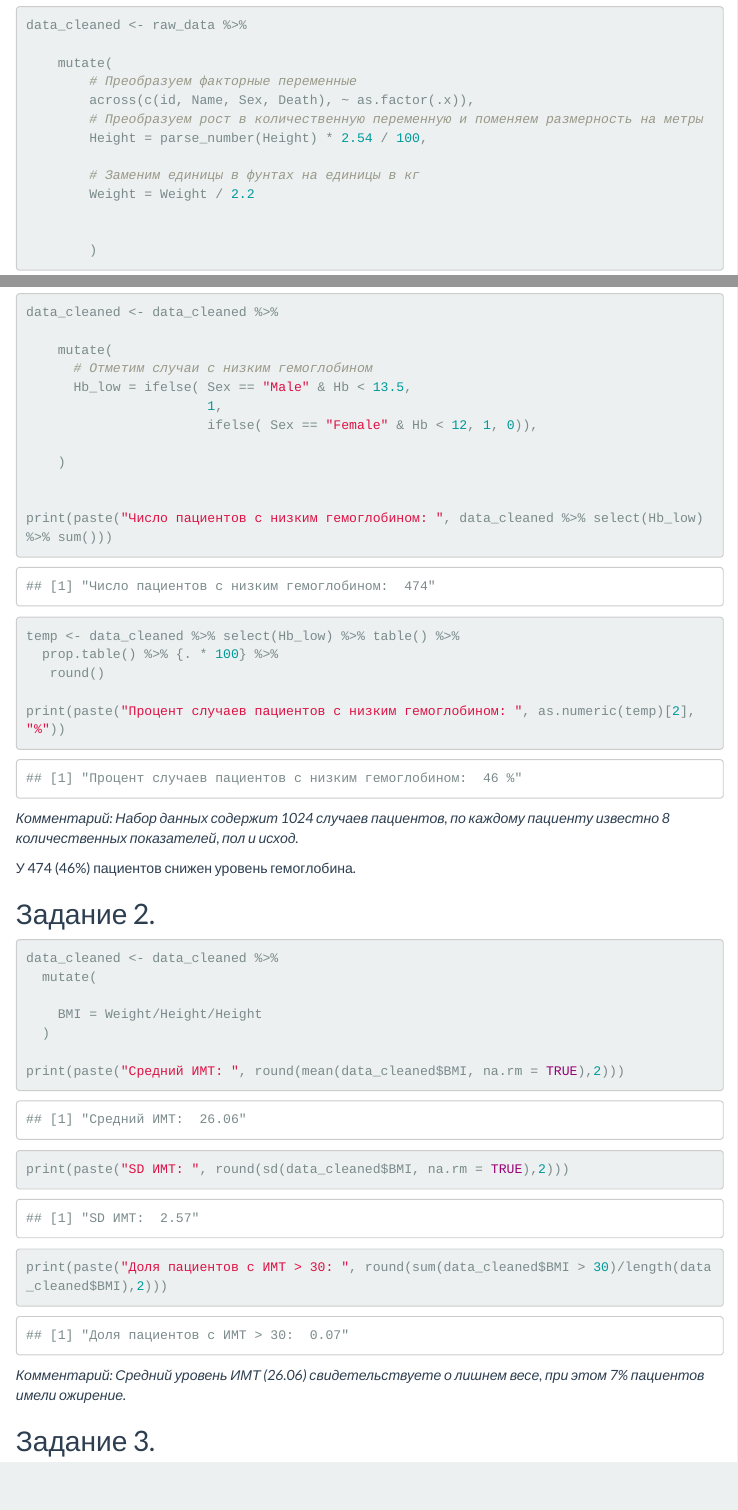
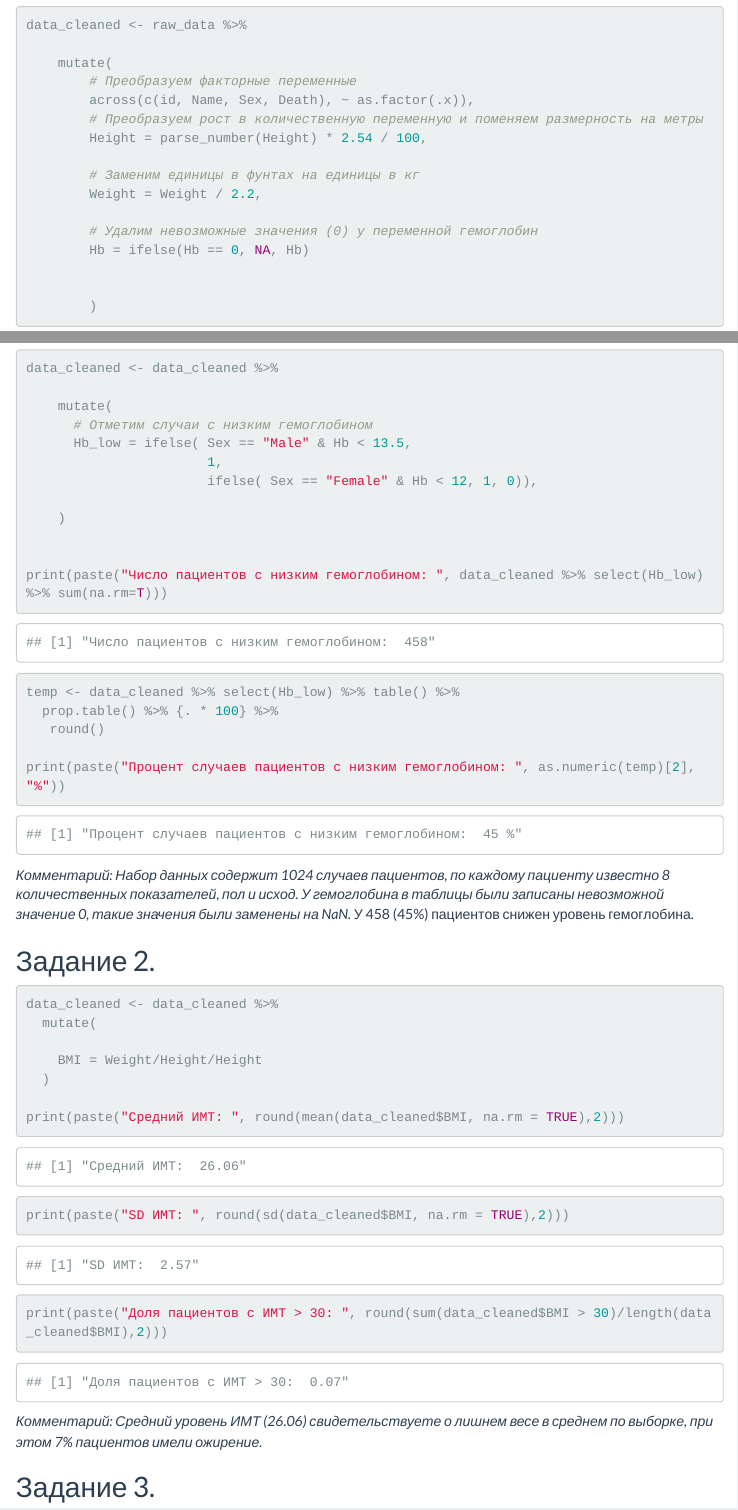
Before and after one commit to AnnaDPHTITMO/BioStat_2024, an R Markdown document (MedDataSpec/Home_work_MedicalDataSpec_Anna.Rmd): the page in a window 1100 px wide, from 790 px down, and a second part further down, joined at a grey line. The pictures show the output file MedDataSpec/Home_work_MedicalDataSpec_Anna.html that the author committed with the source, opened offline; menus at the side of the page are left out.

Commit message:
ДЗ Специфика мед данных коррекция

````diff
--- a/MedDataSpec/Home_work_MedicalDataSpec_Anna.Rmd
+++ b/MedDataSpec/Home_work_MedicalDataSpec_Anna.Rmd
@@ -43,7 +43,10 @@ data_cleaned <- raw_data %>%
         Height = parse_number(Height) * 2.54 / 100,
 
         # Заменим единицы в фунтах на единицы в кг
-        Weight = Weight / 2.2
+        Weight = Weight / 2.2,
+
+        # Удалим невозможные значения (0) у переменной гемоглобин
+        Hb = ifelse(Hb == 0, NA, Hb)
 
 
         )
@@ -75,7 +78,7 @@ data_cleaned <- data_cleaned %>%
     )
 
 
-print(paste("Число пациентов с низким гемоглобином: ", data_cleaned %>% select(Hb_low) %>% sum()))
+print(paste("Число пациентов с низким гемоглобином: ", data_cleaned %>% select(Hb_low) %>% sum(na.rm=T)))
 
 temp <- data_cleaned %>% select(Hb_low) %>% table() %>%
   prop.table() %>% {. * 100} %>%
@@ -86,9 +89,7 @@ print(paste("Процент случаев пациентов с низким г
 
 ```
 
-*Комментарий: Набор данных содержит 1024 случаев пациентов, по каждому пациенту известно 8 количественных показателей, пол и исход.*
-
-У 474 (46%) пациентов снижен уровень гемоглобина.
+*Комментарий: Набор данных содержит 1024 случаев пациентов, по каждому пациенту известно 8 количественных показателей, пол и исход. У гемоглобина в таблицы были записаны невозможной значение 0, такие значения были заменены на NaN.* У 458 (45%) пациентов снижен уровень гемоглобина.
 
 ## Задание 2.
 
@@ -106,7 +107,7 @@ print(paste("SD ИМТ: ", round(sd(data_cleaned$BMI, na.rm = TRUE),2)))
 print(paste("Доля пациентов с ИМТ > 30: ", round(sum(data_cleaned$BMI > 30)/length(data_cleaned$BMI),2)))
 ```
 
-*Комментарий: Средний уровень ИМТ (26.06) свидетельствуете о лишнем весе, при этом 7% пациентов имели ожирение.*
+*Комментарий: Средний уровень ИМТ (26.06) свидетельствуете о лишнем весе в среднем по выборке, при этом 7% пациентов имели ожирение.*
 
 ## Задание 3.
 
````
Also changed, not shown: MedDataSpec/Home_work_MedicalDataSpec_Anna.html, MedDataSpec/Home_work_MedicalDataSpec_Anna.Rmd (4 more changed lines).
